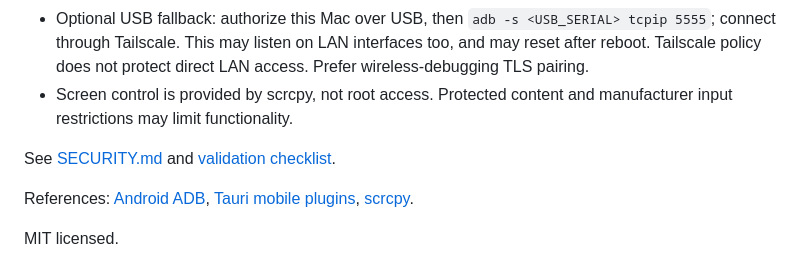
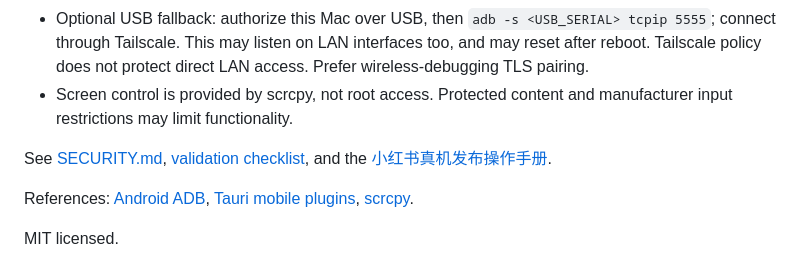
Before and after one commit to enginefuture/tauri-android-remote, a Markdown page: README.md, the part around the change. Drawn GitHub-style.

Commit message:
Document verified Xiaohongshu remote publishing workflow

```diff
--- a/README.md
+++ b/README.md
@@ -79,7 +79,7 @@ Android Tauri UI -> Rust validation -> Kotlin Android settings/status adapter
 - Optional USB fallback: authorize this Mac over USB, then `adb -s <USB_SERIAL> tcpip 5555`; connect through Tailscale. This may listen on LAN interfaces too, and may reset after reboot. Tailscale policy does not protect direct LAN access. Prefer wireless-debugging TLS pairing.
 - Screen control is provided by scrcpy, not root access. Protected content and manufacturer input restrictions may limit functionality.
 
-See [SECURITY.md](SECURITY.md) and [validation checklist](docs/VALIDATION.md).
+See [SECURITY.md](SECURITY.md), [validation checklist](docs/VALIDATION.md), and the [小红书真机发布操作手册](docs/XIAOHONGSHU_WORKFLOW.md).
 
 References: [Android ADB](https://developer.android.com/tools/adb), [Tauri mobile plugins](https://v2.tauri.app/develop/plugins/develop-mobile/), [scrcpy](https://github.com/Genymobile/scrcpy).
 
```
Also changed, not shown: docs/XIAOHONGSHU_WORKFLOW.md (added, +112 -0 lines).
